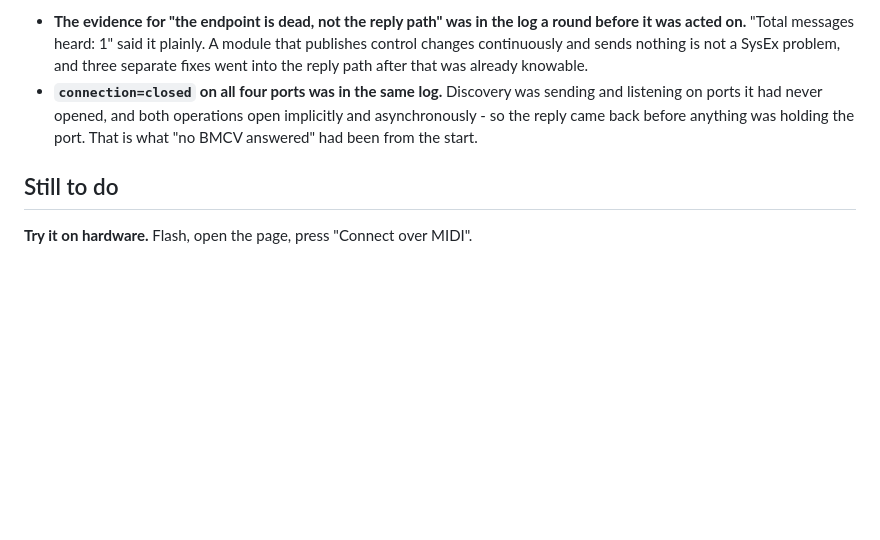
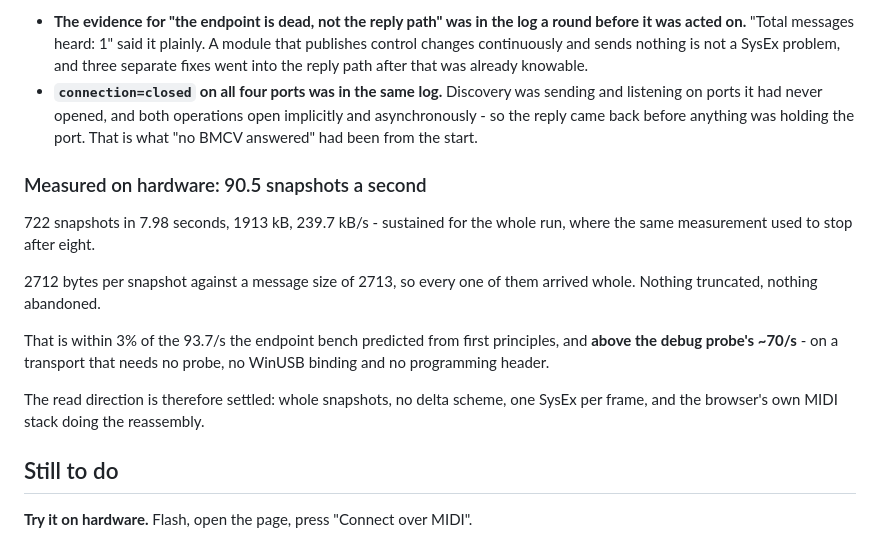
Before and after one commit to Bemeier/bmcv, a Markdown page: docs/plans/midi-transport.md, the part around the change. Drawn GitHub-style; blank space fills up the shorter version.

Commit message:
docs(midi): 90.5 snapshots a second, sustained
722 in 7.98 seconds, 2712 bytes each against a message size of 2713 - so every
one arrived whole - and 239.7 kB/s on the wire. Within 3% of what the endpoint
bench predicted from first principles, above the debug probe's ~70/s, and held
for the entire run where the same measurement used to stop after eight.

The read direction is settled: whole snapshots, no delta scheme, one SysEx per
frame, the browser's own stack doing the reassembly, and no probe anywhere.

Co-Authored-By: Claude Opus 5 <noreply@anthropic.com>

```diff
--- a/docs/plans/midi-transport.md
+++ b/docs/plans/midi-transport.md
@@ -270,6 +270,21 @@ Two lessons worth keeping, both about reading rather than writing:
   implicitly and asynchronously - so the reply came back before anything was
   holding the port. That is what "no BMCV answered" had been from the start.
 
+### Measured on hardware: 90.5 snapshots a second
+
+722 snapshots in 7.98 seconds, 1913 kB, 239.7 kB/s - sustained for the whole
+run, where the same measurement used to stop after eight.
+
+2712 bytes per snapshot against a message size of 2713, so every one of them
+arrived whole. Nothing truncated, nothing abandoned.
+
+That is within 3% of the 93.7/s the endpoint bench predicted from first
+principles, and **above the debug probe's ~70/s** - on a transport that needs no
+probe, no WinUSB binding and no programming header.
+
+The read direction is therefore settled: whole snapshots, no delta scheme, one
+SysEx per frame, and the browser's own MIDI stack doing the reassembly.
+
 ## Still to do
 
 **Try it on hardware.** Flash, open the page, press "Connect over MIDI".
```
